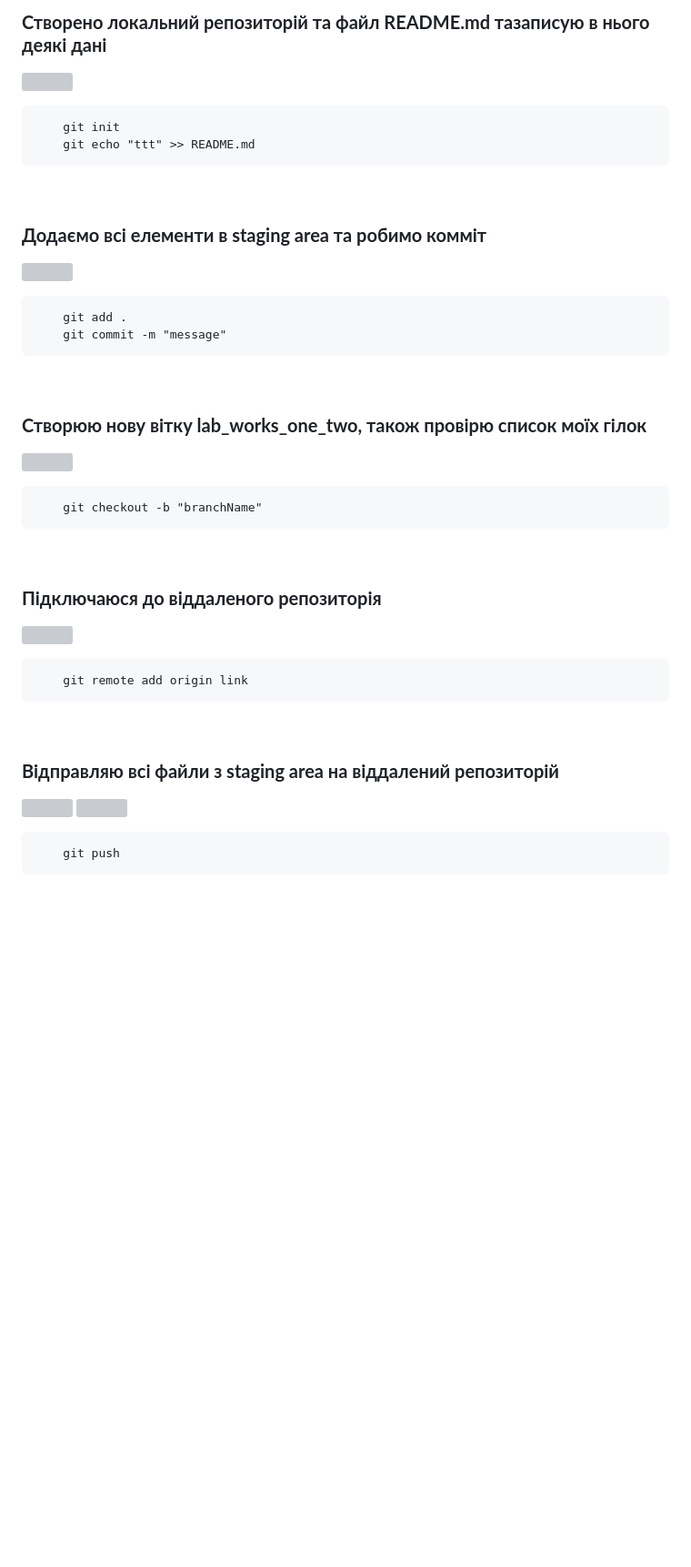
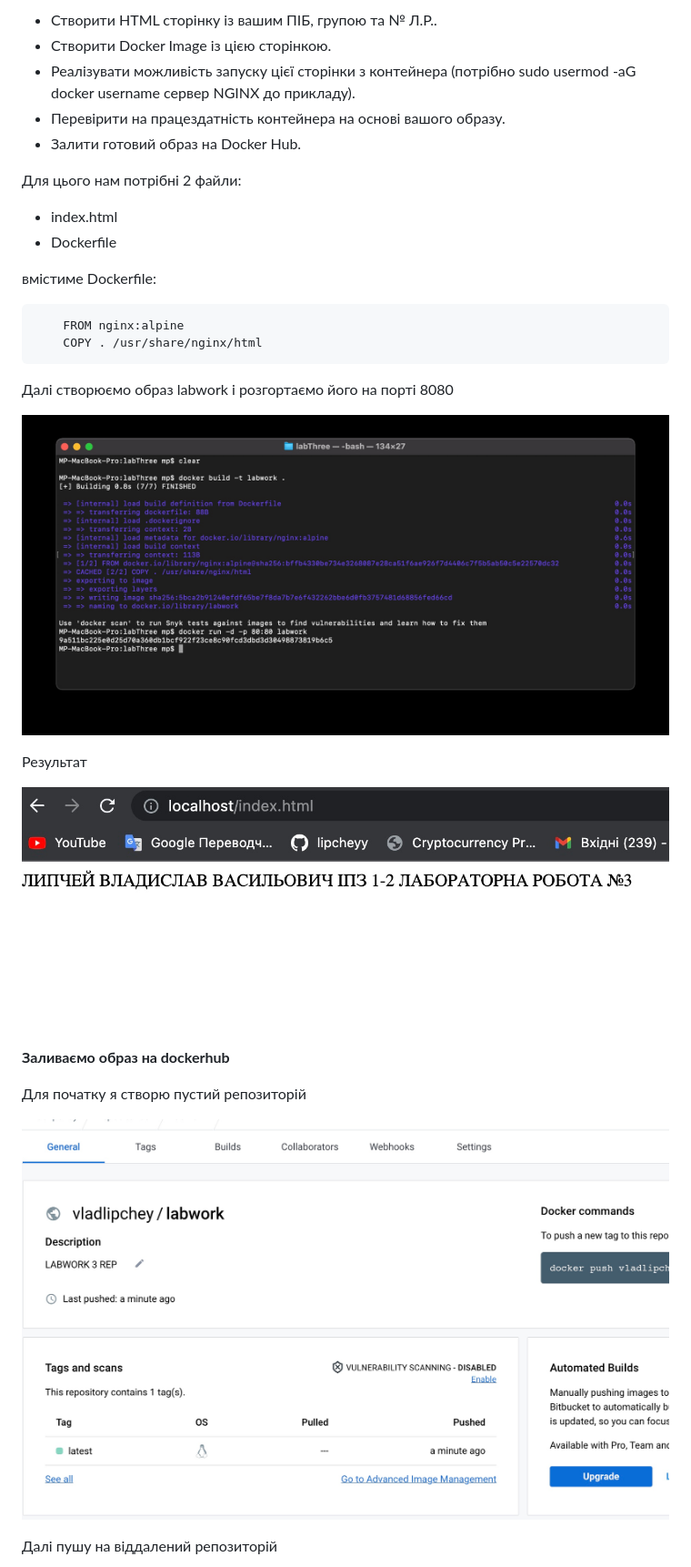
Before and after one commit to lipcheyy/OS_labs, a Markdown page: README.md, the part around the change printed below. Shown: that part at 91% size. Rendered like a GitHub page; pictures changed too: img/res.jpg (added); blank space fills up the shorter version; grey boxes are pictures that could not be loaded.

Commit message:
2/3

````diff
--- a/README.md
+++ b/README.md
@@ -16,34 +27,32 @@
 
-&nbsp;
-### **Створено локальний репозиторій та файл README.md тазаписую в нього деякі дані**
-![](img/init.jpg)
-```
-    git init
-    git echo "ttt" >> README.md
-```
-&nbsp;
-### **Додаємо всі елементи в staging area та робимо комміт**
-![](img/add.jpg)
-```
-    git add .
-    git commit -m "message"
-```
-&nbsp;
-### **Створюю нову вітку lab_works_one_two, також провірю список моїх гілок**
-![](img/branck-checkout.jpg)
-```
-    git checkout -b "branchName"
-```
-&nbsp;
-### **Підключаюся до віддаленого репозиторія**
-![](img/git-remote.png)
-```
-    git remote add origin link
-```
-&nbsp;
-### **Відправляю всі файли з  staging area на віддалений репозиторій**
-![](img/push.jpg)
-![](img/git-remote.png)
-```
-    git push
-```
+- Створити HTML сторінку із вашим ПІБ, групою та № Л.Р..
+- Створити Docker Image із цією сторінкою.
+- Реалізувати можливість запуску цієї сторінки з контейнера (потрібно sudo usermod -aG docker username сервер NGINX до прикладу).
+- Перевірити на працездатність контейнера на основі вашого образу.
+- Залити готовий образ на Docker Hub.
+
+Для цього нам потрібні 2 файли:
+ - index.html
+ - Dockerfile
+
+вмістиме Dockerfile:
+
+        FROM nginx:alpine
+        COPY . /usr/share/nginx/html
+Далі створюємо образ labwork і розгортаємо його на порті 8080
+
+![](img/htmlBuild.jpg)
+
+Результат
+
+![](img/res.jpg)
+
+**Заливаємо образ на dockerhub**
+
+Для початку я створю пустий репозиторій
+
+
+![](img/dockerHub.jpg)
+
+Далі пушу на віддалений репозиторій
+
````
Also changed, not shown: other parts of README.md (+18 -6 lines), 2 other files.
